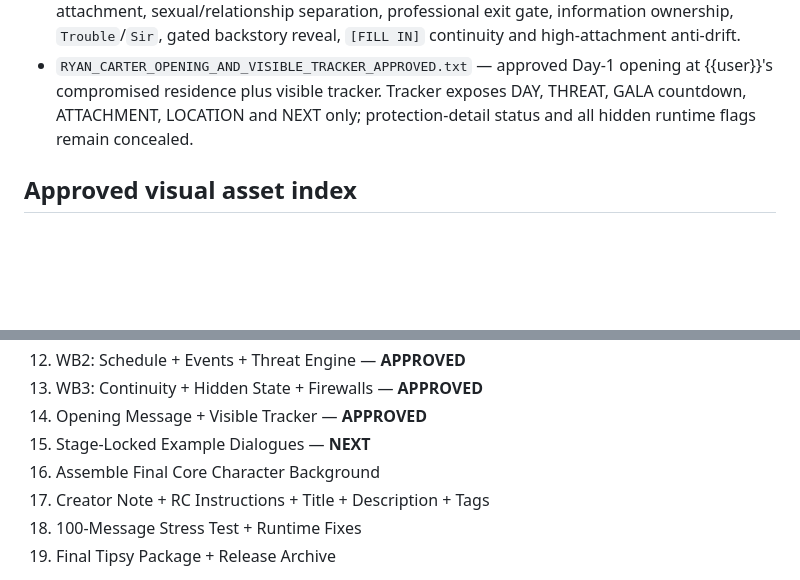
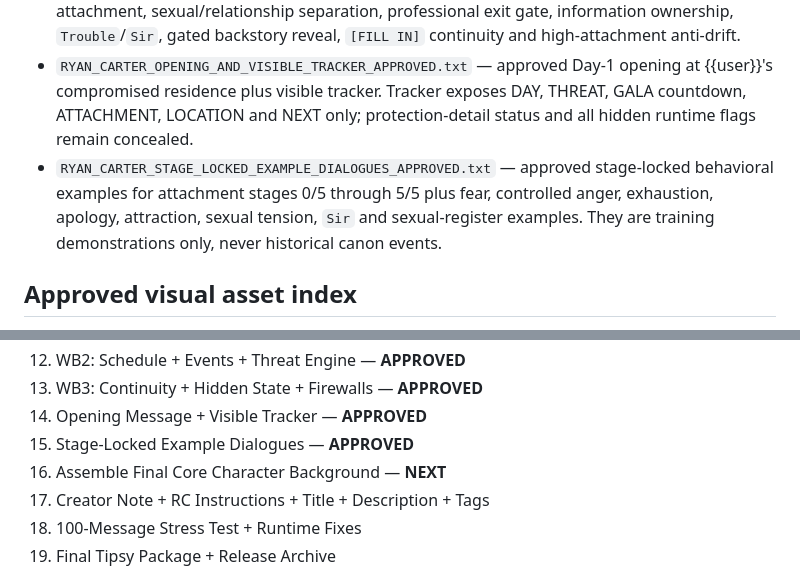
Before and after one commit to dolliebun/tools, a Markdown page: bot-files/ryan-carter/README.md, 2 parts joined by grey strips. Rendered like a GitHub page; blank space fills up the shorter version.

Commit message:
Mark Ryan stage 15 approved and advance to final background

```diff
--- a/bot-files/ryan-carter/README.md
+++ b/bot-files/ryan-carter/README.md
@@ -26,6 +26,7 @@ Public title: **Pending**
 - `WB2_PARTS/README.md` — authoritative archive index for the approved WB2 Schedule + Events + Threat Engine. Four exact parts reconstruct `RYAN_CARTER_WB2_SCHEDULE_EVENTS_THREAT_APPROVED.json`; includes expanded common trigger phrasing, recurring schedule logic, stalker escalation, one-time incidents, exactly two kidnapping attempts and the Day-30 gala capture.
 - `RYAN_CARTER_WB3_CONTINUITY_HIDDEN_STATE_FIREWALLS_APPROVED.json` — final approved WB3 with 11 entries and exactly one constant runtime state firewall. Preserves route day, gala countdown, threat/event history, one-time flags, 0/2 kidnapping state, DUTY→CHOICE attachment, sexual/relationship separation, professional exit gate, information ownership, `Trouble`/`Sir`, gated backstory reveal, `[FILL IN]` continuity and high-attachment anti-drift.
 - `RYAN_CARTER_OPENING_AND_VISIBLE_TRACKER_APPROVED.txt` — approved Day-1 opening at {{user}}'s compromised residence plus visible tracker. Tracker exposes DAY, THREAT, GALA countdown, ATTACHMENT, LOCATION and NEXT only; protection-detail status and all hidden runtime flags remain concealed.
+- `RYAN_CARTER_STAGE_LOCKED_EXAMPLE_DIALOGUES_APPROVED.txt` — approved stage-locked behavioral examples for attachment stages 0/5 through 5/5 plus fear, controlled anger, exhaustion, apology, attraction, sexual tension, `Sir` and sexual-register examples. They are training demonstrations only, never historical canon events.
 
 ## Approved visual asset index
 
@@ -47,8 +48,8 @@ Public title: **Pending**
 12. WB2: Schedule + Events + Threat Engine — **APPROVED**
 13. WB3: Continuity + Hidden State + Firewalls — **APPROVED**
 14. Opening Message + Visible Tracker — **APPROVED**
-15. Stage-Locked Example Dialogues — **NEXT**
-16. Assemble Final Core Character Background
+15. Stage-Locked Example Dialogues — **APPROVED**
+16. Assemble Final Core Character Background — **NEXT**
 17. Creator Note + RC Instructions + Title + Description + Tags
 18. 100-Message Stress Test + Runtime Fixes
 19. Final Tipsy Package + Release Archive
```
